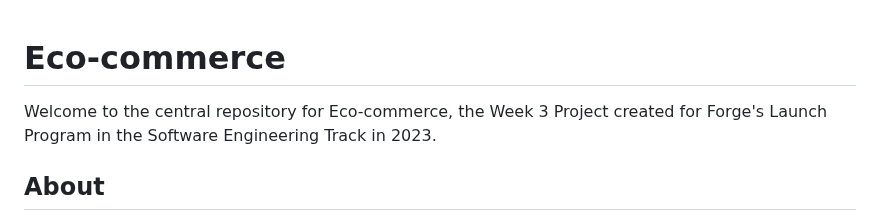
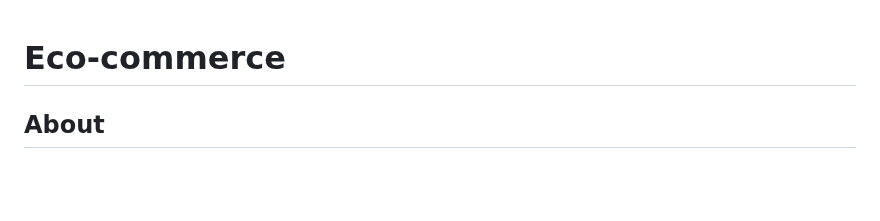
Before and after one commit to amyxu-08/ecommerce, a Markdown page: README.md, the part around the change. Rendered like a GitHub page; blank space fills up the shorter version.

```diff
--- a/README.md
+++ b/README.md
@@ -1,6 +1,4 @@
 # Eco-commerce
-
-Welcome to the central repository for Eco-commerce, the Week 3 Project created for Forge's Launch Program in the Software Engineering Track in 2023.
 
 ## About
 
```
